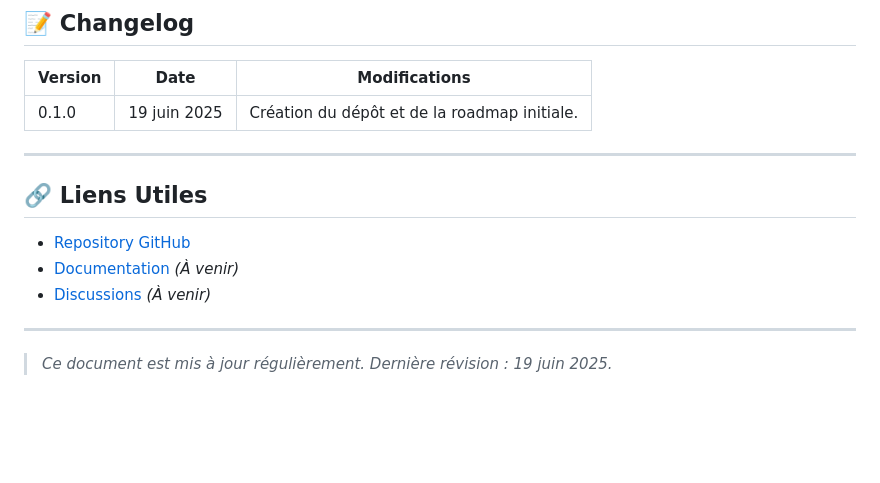
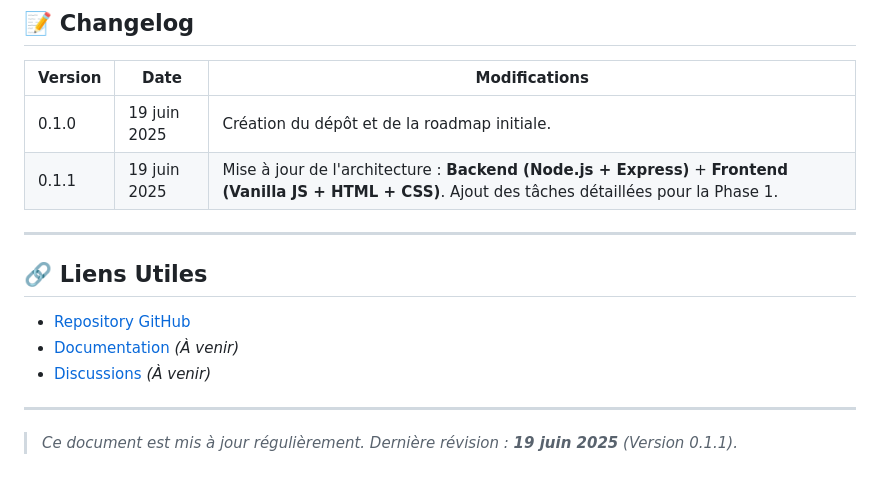
Before and after one commit to SHARKYBLUSTER/vps_monitoring, a Markdown page: ROADMAP.md, the part around one of its changes. Drawn GitHub-style; blank space fills up the shorter version.

```diff
--- a/ROADMAP.md
+++ b/ROADMAP.md
@@ -152,6 +160,7 @@ Les contributions sont les bienvenues ! Voici comment aider :
 | Version | Date | Modifications |
 |---------|------|---------------|
 | 0.1.0 | 19 juin 2025 | Création du dépôt et de la roadmap initiale. |
+| 0.1.1 | 19 juin 2025 | Mise à jour de l'architecture : **Backend (Node.js + Express)** + **Frontend (Vanilla JS + HTML + CSS)**. Ajout des tâches détaillées pour la Phase 1. |
 
 ---
 
@@ -163,4 +172,4 @@ Les contributions sont les bienvenues ! Voici comment aider :
 
 ---
 
-> *Ce document est mis à jour régulièrement. Dernière révision : 19 juin 2025.*
+> *Ce document est mis à jour régulièrement. Dernière révision : **19 juin 2025** (Version 0.1.1).*
```
Also changed, not shown: other parts of ROADMAP.md (+20 -12 lines).
